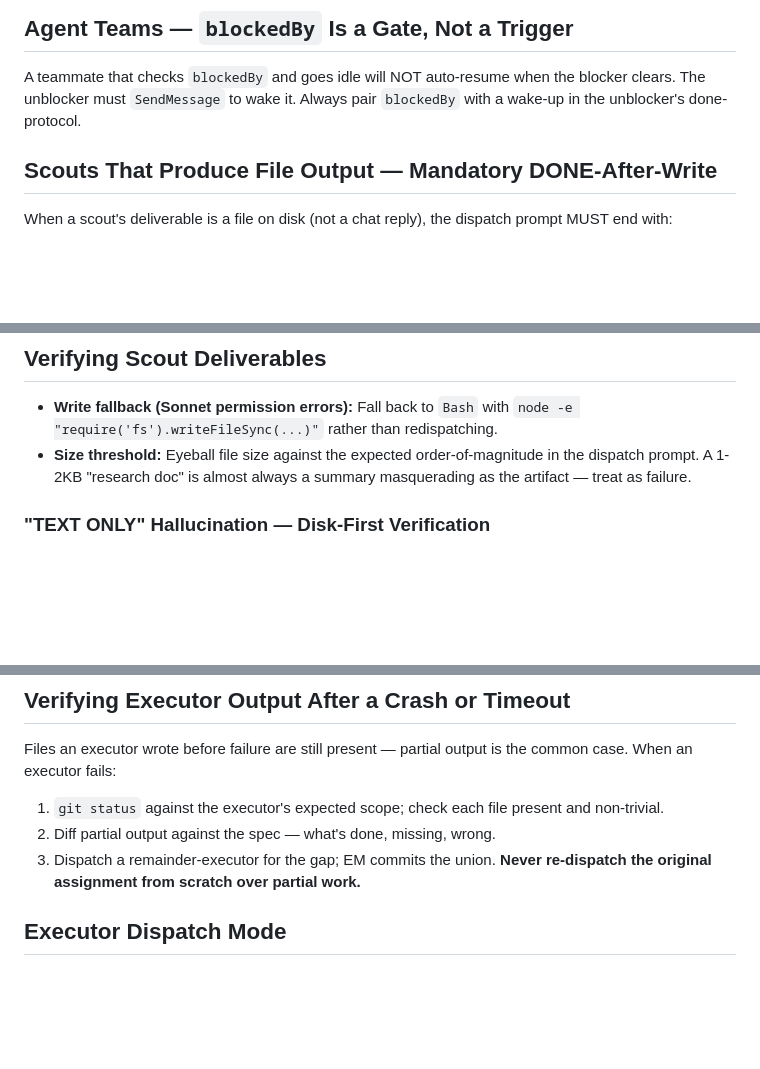
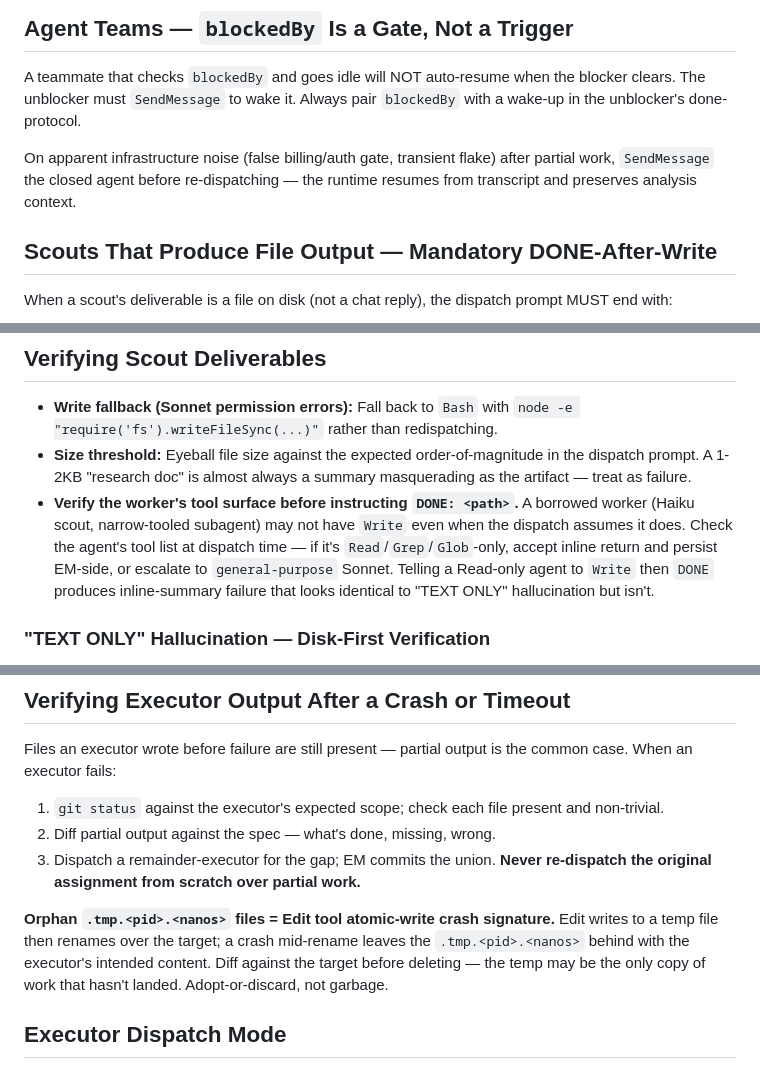
Before and after one commit to oduffy-delphi/coordinator-claude, a Markdown page: plugins/coordinator/CLAUDE.md, 3 parts joined by grey strips. Drawn GitHub-style; blank space fills up the shorter version.

```diff
--- a/plugins/coordinator/CLAUDE.md
+++ b/plugins/coordinator/CLAUDE.md
@@ -67,6 +69,8 @@ Process alone fails — conventions decay unless greppable from the surfaces age
 
 A teammate that checks `blockedBy` and goes idle will NOT auto-resume when the blocker clears. The unblocker must `SendMessage` to wake it. Always pair `blockedBy` with a wake-up in the unblocker's done-protocol.
 
+On apparent infrastructure noise (false billing/auth gate, transient flake) after partial work, `SendMessage` the closed agent before re-dispatching — the runtime resumes from transcript and preserves analysis context.
+
 ## Scouts That Produce File Output — Mandatory DONE-After-Write
 
 When a scout's deliverable is a file on disk (not a chat reply), the dispatch prompt MUST end with:
@@ -79,6 +83,7 @@ After the scout returns, verify the file exists before acting on it. If missing,
 
 - **Write fallback (Sonnet permission errors):** Fall back to `Bash` with `node -e "require('fs').writeFileSync(...)"` rather than redispatching.
 - **Size threshold:** Eyeball file size against the expected order-of-magnitude in the dispatch prompt. A 1-2KB "research doc" is almost always a summary masquerading as the artifact — treat as failure.
+- **Verify the worker's tool surface before instructing `DONE: <path>`.** A borrowed worker (Haiku scout, narrow-tooled subagent) may not have `Write` even when the dispatch assumes it does. Check the agent's tool list at dispatch time — if it's `Read`/`Grep`/`Glob`-only, accept inline return and persist EM-side, or escalate to `general-purpose` Sonnet. Telling a Read-only agent to `Write` then `DONE` produces inline-summary failure that looks identical to "TEXT ONLY" hallucination but isn't.
 
 ### "TEXT ONLY" Hallucination — Disk-First Verification
 
@@ -101,6 +106,8 @@ Files an executor wrote before failure are still present — partial output is t
 2. Diff partial output against the spec — what's done, missing, wrong.
 3. Dispatch a remainder-executor for the gap; EM commits the union. **Never re-dispatch the original assignment from scratch over partial work.**
 
+**Orphan `.tmp.<pid>.<nanos>` files = Edit tool atomic-write crash signature.** Edit writes to a temp file then renames over the target; a crash mid-rename leaves the `.tmp.<pid>.<nanos>` behind with the executor's intended content. Diff against the target before deleting — the temp may be the only copy of work that hasn't landed. Adopt-or-discard, not garbage.
+
 ## Executor Dispatch Mode
 
 Pass `mode: "acceptEdits"` on `Agent` calls to executor / review-integrator / enricher (anything that mutates files). Without it, the subagent runs in `default` mode, prompts on every Edit/Write, and auto-denies — no human to answer the prompt.
```
Also changed, not shown: other parts of plugins/coordinator/CLAUDE.md (+9 -2 lines).
